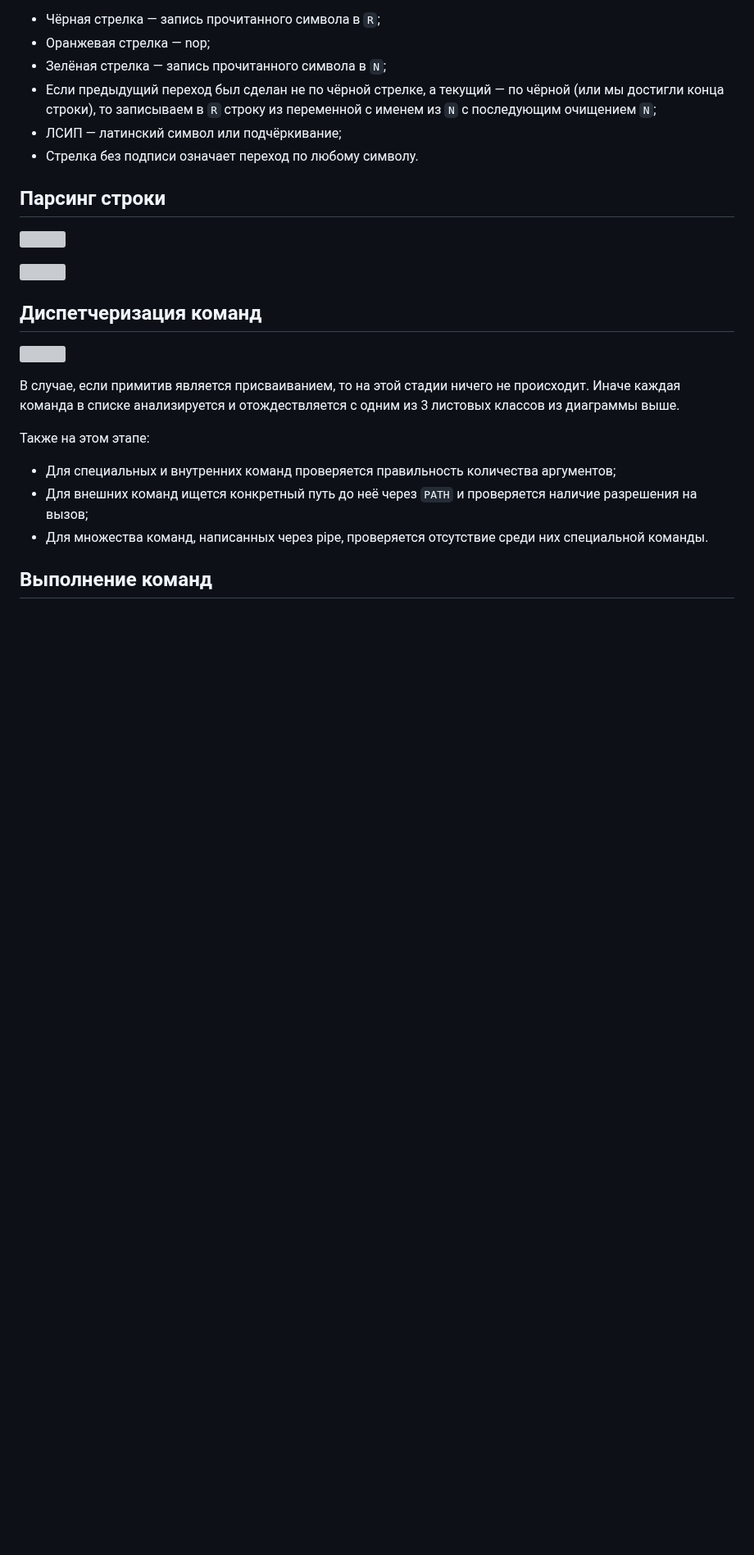
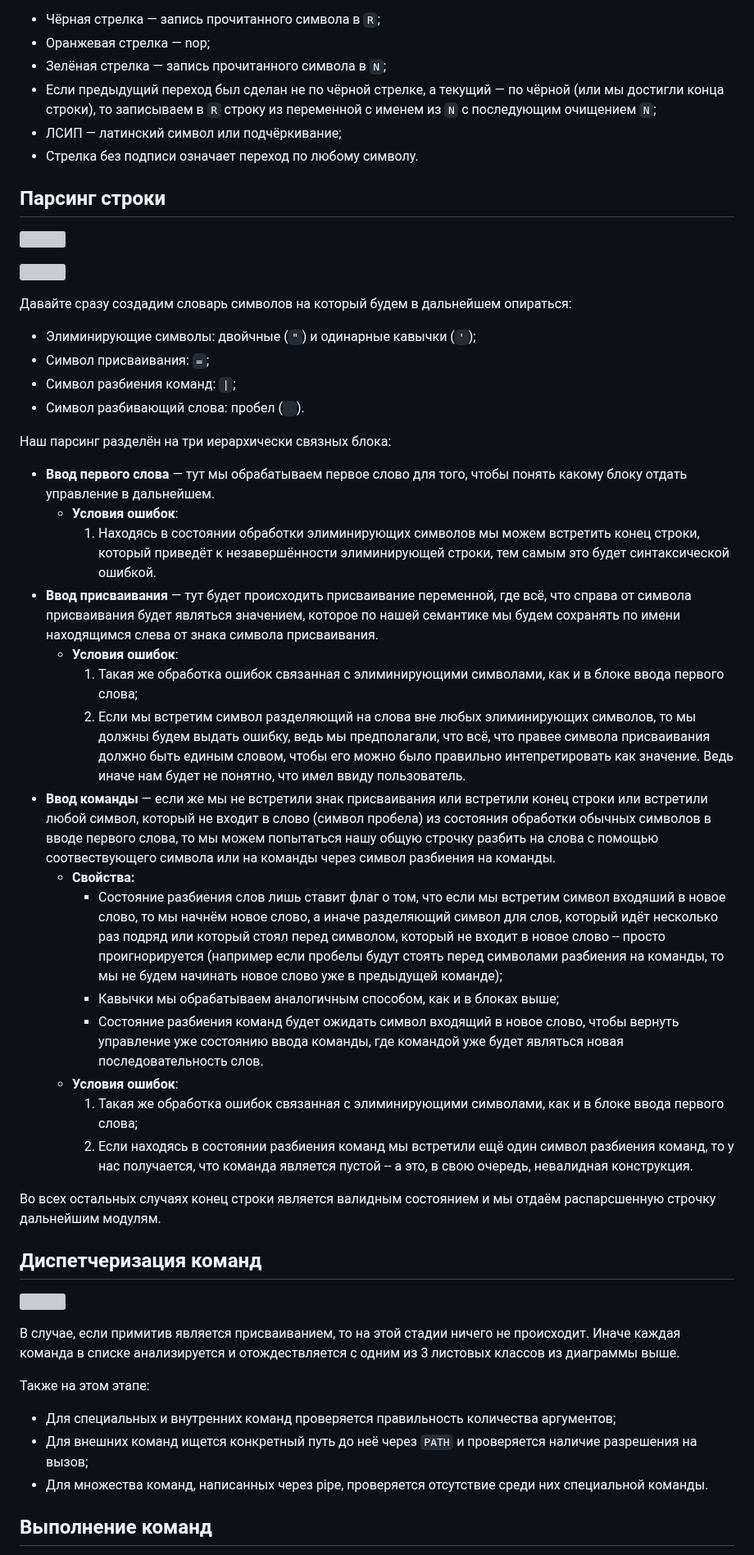
Before and after one commit to SergeyKuz1001/DSE_HW_1, a Markdown page: README.md, the part around the change. Shown at 82% size. Rendered like a GitHub page; blank space fills up the shorter version; grey boxes are pictures that could not be loaded.

Commit message:
Added description for parser

```diff
--- a/README.md
+++ b/README.md
@@ -45,6 +45,31 @@
 
 ![](./images/parser2.svg)
 
+Давайте сразу создадим словарь символов на который будем в дальнейшем опираться:
+- Элиминирующие символы: двойчные (`"`) и одинарные кавычки (`'`);
+- Символ присваивания: `=`;
+- Символ разбиения команд: `|`;
+- Символ разбивающий слова: пробел (` `).
+
+Наш парсинг разделён на три иерархически связных блока:
+* **Ввод первого слова** — тут мы обрабатываем первое слово для того, чтобы понять какому блоку отдать управление в дальнейшем.
+  - **Условия ошибок**:
+    1. Находясь в состоянии обработки элиминирующих символов мы можем встретить конец строки, который приведёт к незавершённости элиминирующей строки, тем самым это будет синтаксической ошибкой.
+* **Ввод присваивания** — тут будет происходить присваивание переменной, где всё, что справа от символа присваивания будет являться значением, которое по нашей семантике мы будем сохранять по имени находящимся слева от знака символа присваивания.
+  - **Условия ошибок**:
+    1. Такая же обработка ошибок связанная с элиминирующими символами, как и в блоке ввода первого слова;
+    2. Если мы встретим символ разделяющий на слова вне любых элиминирующих символов, то мы должны будем выдать ошибку, ведь мы предполагали, что всё, что правее символа присваивания должно быть единым словом, чтобы его можно было правильно интепретировать как значение. Ведь иначе нам будет не понятно, что имел ввиду пользователь.
+* **Ввод команды** — если же мы не встретили знак присваивания или встретили конец строки или встретили любой символ, который не входит в слово (символ пробела) из состояния обработки обычных символов в вводе первого слова, то мы можем попытаться нашу общую строчку разбить на слова с помощью соотвествующего символа или на команды через символ разбиения на команды.
+  - **Свойства:**
+    - Состояние разбиения слов лишь ставит флаг о том, что если мы встретим символ входяший в новое слово, то мы начнём новое слово, а иначе разделяющий символ для слов, который идёт несколько раз подряд или который стоял перед символом, который не входит в новое слово -- просто проигнорируется (например если пробелы будут стоять перед символами разбиения на команды, то мы не будем начинать новое слово уже в предыдущей команде);
+    - Кавычки мы обрабатываем аналогичным способом, как и в блоках выше;
+    - Состояние разбиения команд будет ожидать символ входящий в новое слово, чтобы вернуть управление уже состоянию ввода команды, где командой уже будет являться новая последовательность слов.
+  - **Условия ошибок**:
+    1. Такая же обработка ошибок связанная с элиминирующими символами, как и в блоке ввода первого слова;
+    2. Если находясь в состоянии разбиения команд мы встретили ещё один символ разбиения команд, то у нас получается, что команда является пустой -- а это, в свою очередь, невалидная конструкция.
+
+Во всех остальных случаях конец строки является валидным состоянием и мы отдаём распарсшенную строчку дальнейшим модулям.
+
 ## Диспетчеризация команд
 
 ![](/images/primitive++.svg)
```
